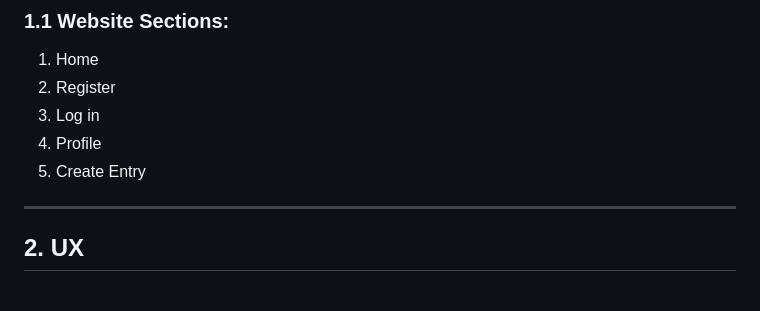
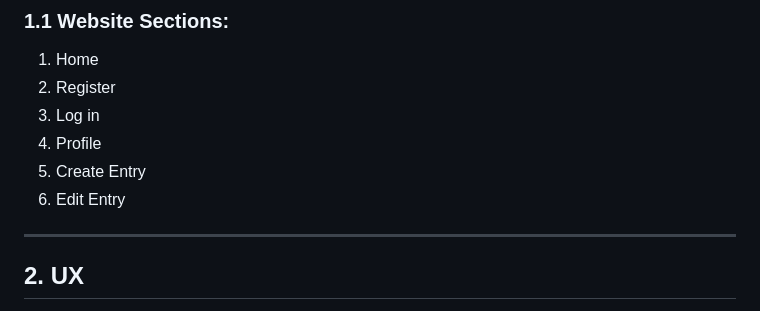
Before and after one commit to lrchnnng/jot-journal, a Markdown page: README.md, the part around the change. Rendered like a GitHub page.

Commit message:
completed website sections section of README

```diff
--- a/README.md
+++ b/README.md
@@ -45,6 +45,7 @@ Business goals:
 3. Log in
 4. Profile
 5. Create Entry
+6. Edit Entry
 
 ---
 
```
